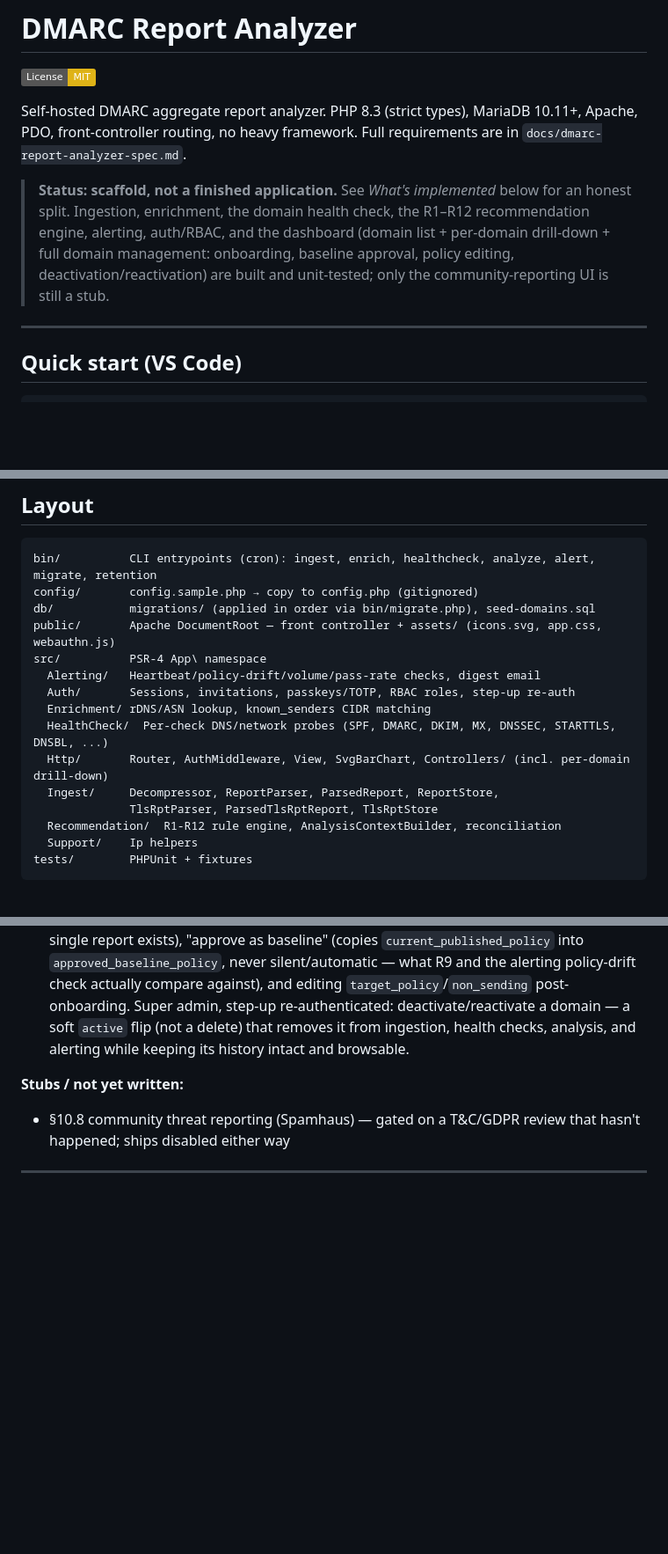
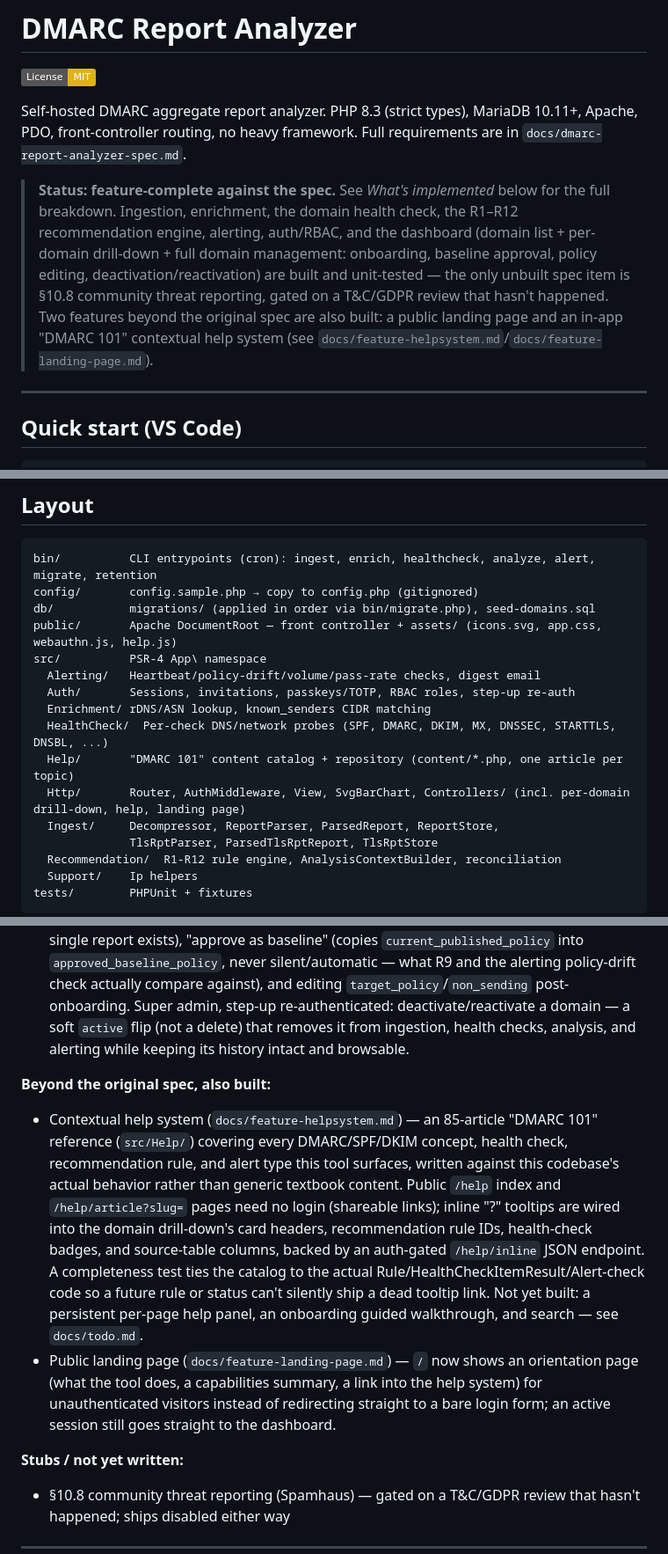
Before and after one commit to SilverDay/dmarccheck, a Markdown page: README.md, 3 parts joined by grey strips. Shown at 88% size. Rendered like a GitHub page; badges without logos; blank space fills up the shorter version.

Commit message:
Update README and CLAUDE.md — the app is no longer a scaffold
Both docs still said "scaffold, not a finished application" / "most of
the app is still unbuilt", which stopped being true partway through
this session (and was already stale on the README before today re: the
help system/landing page just shipped). Update both status lines to
"feature-complete against the spec" with only §10.8 (GDPR-gated) open,
document the help system and landing page as built beyond-spec
additions, and fix the README's Layout tree and CLAUDE.md's own opening
line, which still claimed "most of the app is still unbuilt."

Co-Authored-By: Claude Sonnet 5 <noreply@anthropic.com>
Claude-Session: https://claude.ai/code/session_01UYy855sKfpPYyLzCSejtUH

```diff
--- a/README.md
+++ b/README.md
@@ -6,12 +6,16 @@ Self-hosted DMARC aggregate report analyzer. PHP 8.3 (strict types),
 MariaDB 10.11+, Apache, PDO, front-controller routing, no heavy framework.
 Full requirements are in `docs/dmarc-report-analyzer-spec.md`.
 
-> **Status: scaffold, not a finished application.** See *What's implemented*
-> below for an honest split. Ingestion, enrichment, the domain health check,
-> the R1–R12 recommendation engine, alerting, auth/RBAC, and the dashboard
-> (domain list + per-domain drill-down + full domain management: onboarding,
-> baseline approval, policy editing, deactivation/reactivation) are built and
-> unit-tested; only the community-reporting UI is still a stub.
+> **Status: feature-complete against the spec.** See *What's implemented*
+> below for the full breakdown. Ingestion, enrichment, the domain health
+> check, the R1–R12 recommendation engine, alerting, auth/RBAC, and the
+> dashboard (domain list + per-domain drill-down + full domain management:
+> onboarding, baseline approval, policy editing, deactivation/reactivation)
+> are built and unit-tested — the only unbuilt spec item is §10.8 community
+> threat reporting, gated on a T&C/GDPR review that hasn't happened. Two
+> features beyond the original spec are also built: a public landing page
+> and an in-app "DMARC 101" contextual help system (see
+> `docs/feature-helpsystem.md`/`docs/feature-landing-page.md`).
 
 ---
 
@@ -50,13 +54,14 @@ listening, for `bin/ingest.php`, and for the current file). Adjust
 bin/          CLI entrypoints (cron): ingest, enrich, healthcheck, analyze, alert, migrate, retention
 config/       config.sample.php → copy to config.php (gitignored)
 db/           migrations/ (applied in order via bin/migrate.php), seed-domains.sql
-public/       Apache DocumentRoot — front controller + assets/ (icons.svg, app.css, webauthn.js)
+public/       Apache DocumentRoot — front controller + assets/ (icons.svg, app.css, webauthn.js, help.js)
 src/          PSR-4 App\ namespace
   Alerting/   Heartbeat/policy-drift/volume/pass-rate checks, digest email
   Auth/       Sessions, invitations, passkeys/TOTP, RBAC roles, step-up re-auth
   Enrichment/ rDNS/ASN lookup, known_senders CIDR matching
   HealthCheck/  Per-check DNS/network probes (SPF, DMARC, DKIM, MX, DNSSEC, STARTTLS, DNSBL, ...)
-  Http/       Router, AuthMiddleware, View, SvgBarChart, Controllers/ (incl. per-domain drill-down)
+  Help/       "DMARC 101" content catalog + repository (content/*.php, one article per topic)
+  Http/       Router, AuthMiddleware, View, SvgBarChart, Controllers/ (incl. per-domain drill-down, help, landing page)
   Ingest/     Decompressor, ReportParser, ParsedReport, ReportStore,
               TlsRptParser, ParsedTlsRptReport, TlsRptStore
   Recommendation/  R1-R12 rule engine, AnalysisContextBuilder, reconciliation
@@ -143,6 +148,27 @@ tests/        PHPUnit + fixtures
   (not a delete) that removes it from ingestion, health checks, analysis,
   and alerting while keeping its history intact and browsable.
 
+**Beyond the original spec, also built:**
+- Contextual help system (`docs/feature-helpsystem.md`) — an 85-article
+  "DMARC 101" reference (`src/Help/`) covering every DMARC/SPF/DKIM
+  concept, health check, recommendation rule, and alert type this tool
+  surfaces, written against this codebase's actual behavior rather than
+  generic textbook content. Public `/help` index and
+  `/help/article?slug=` pages need no login (shareable links); inline
+  "?" tooltips are wired into the domain drill-down's card headers,
+  recommendation rule IDs, health-check badges, and source-table
+  columns, backed by an auth-gated `/help/inline` JSON endpoint. A
+  completeness test ties the catalog to the actual
+  Rule/HealthCheckItemResult/Alert-check code so a future rule or status
+  can't silently ship a dead tooltip link. Not yet built: a persistent
+  per-page help panel, an onboarding guided walkthrough, and search —
+  see `docs/todo.md`.
+- Public landing page (`docs/feature-landing-page.md`) — `/` now shows
+  an orientation page (what the tool does, a capabilities summary, a
+  link into the help system) for unauthenticated visitors instead of
+  redirecting straight to a bare login form; an active session still
+  goes straight to the dashboard.
+
 **Stubs / not yet written:**
 - §10.8 community threat reporting (Spamhaus) — gated on a T&C/GDPR
   review that hasn't happened; ships disabled either way
```
Also changed, not shown: CLAUDE.md (+6 -2 lines).
